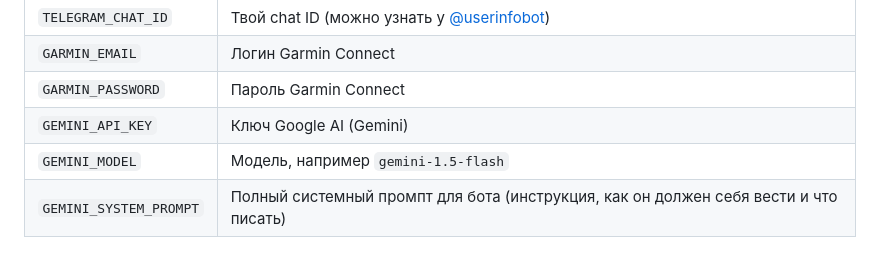
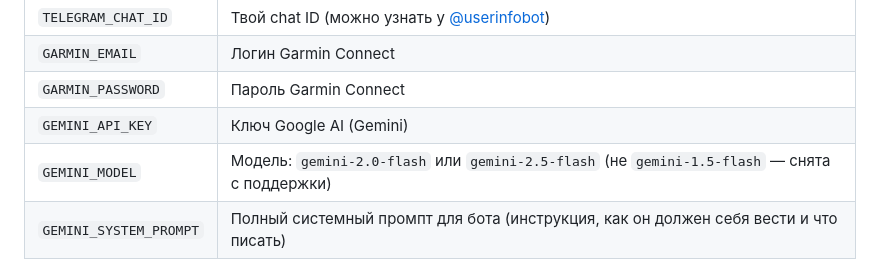
Before and after one commit to qrybik-dot/ai-health-stealth-bot, a Markdown page: README.md, the part around the change. Rendered like a GitHub page.

Commit message:
docs: полностью переработан и детализирован README

```diff
--- a/README.md
+++ b/README.md
@@ -17,7 +17,7 @@
 | `GARMIN_EMAIL` | Логин Garmin Connect |
 | `GARMIN_PASSWORD` | Пароль Garmin Connect |
 | `GEMINI_API_KEY` | Ключ Google AI (Gemini) |
-| `GEMINI_MODEL` | Модель, например `gemini-1.5-flash` |
+| `GEMINI_MODEL` | Модель: `gemini-2.0-flash` или `gemini-2.5-flash` (не `gemini-1.5-flash` — снята с поддержки) |
 | `GEMINI_SYSTEM_PROMPT` | Полный системный промпт для бота (инструкция, как он должен себя вести и что писать) |
 
 **Как создать REPO_ACCESS_TOKEN:** GitHub → [Settings → Developer settings → Personal access tokens](https://github.com/settings/tokens) → Generate new token (classic) → отметь **repo** → сгенерируй и скопируй. В репозитории: Settings → Secrets → New repository secret → имя `REPO_ACCESS_TOKEN`, значение — вставленный токен. Если репозиторий в организации с SSO — после создания токена нажми **Configure SSO** и выдай доступ этому репо.
```
